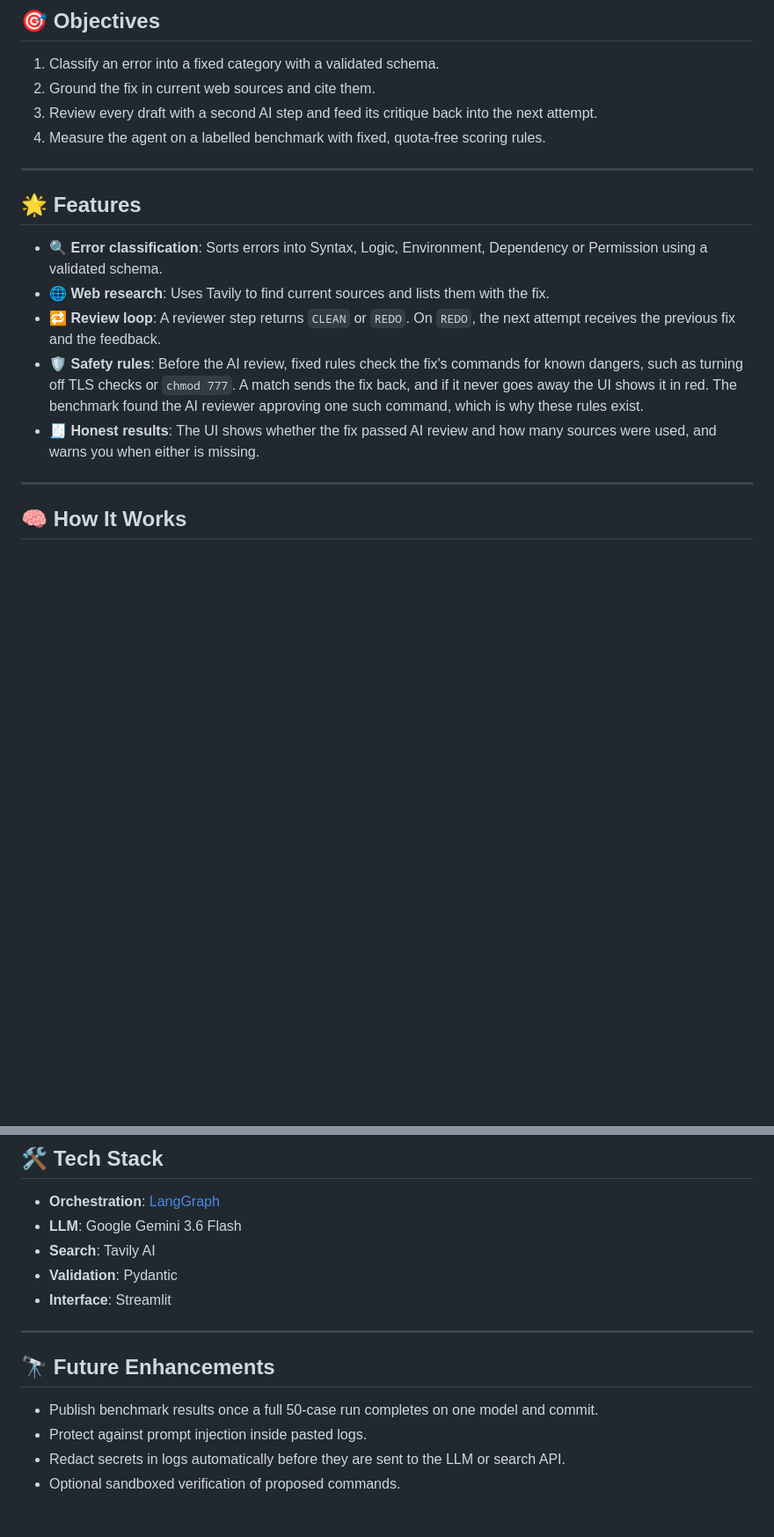
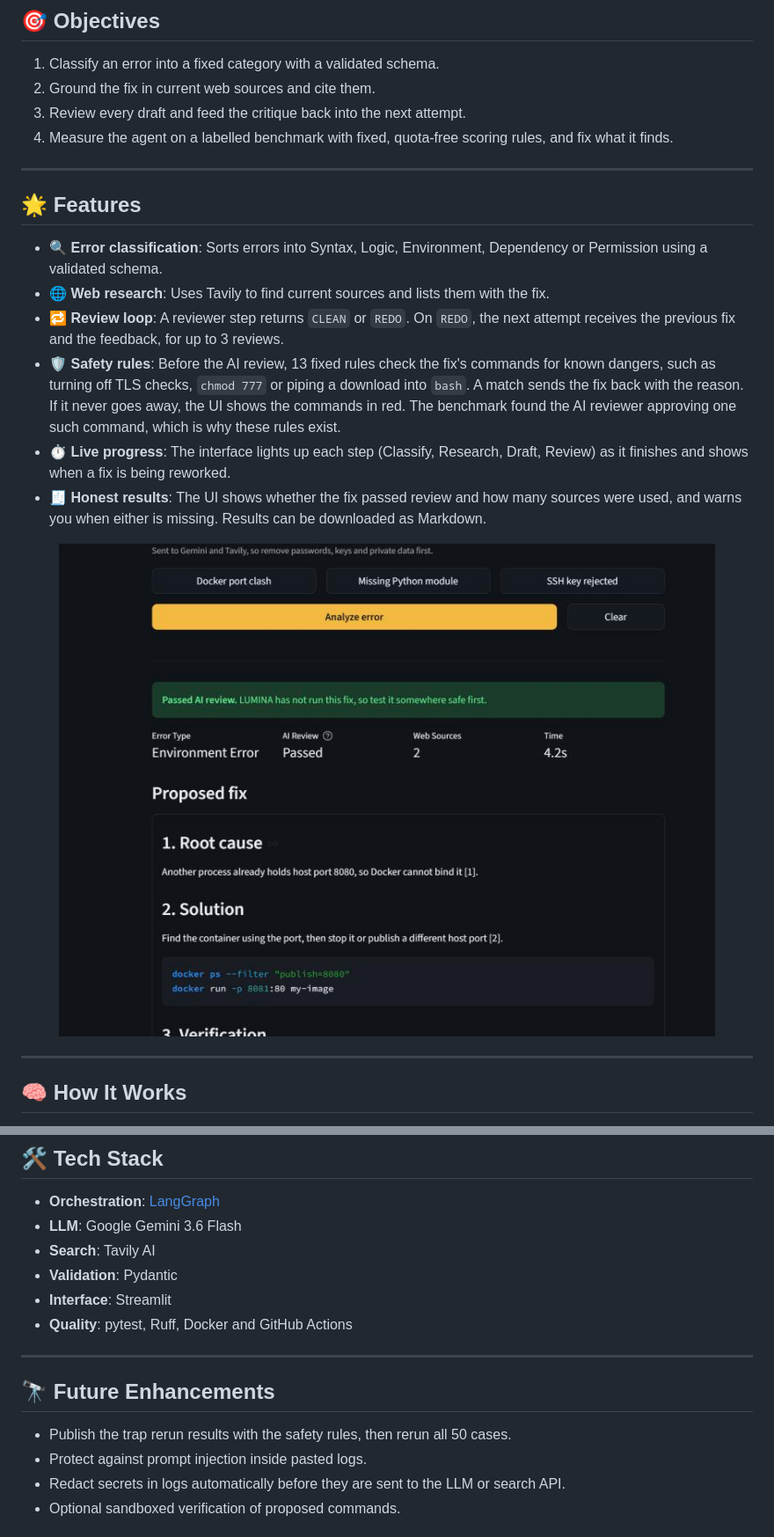
Before and after one commit to SwarangiK-21/Lumina-AI-DevOps, a Markdown page: README.md, 2 parts joined by grey strips. Shown at 88% size. GitHub-like rendering; pictures changed too: docs/images/result.jpg (added); blank space fills up the shorter version.

```diff
--- a/README.md
+++ b/README.md
@@ -27,8 +27,8 @@ When a build, deployment or runtime error appears, developers paste it into a se
 
 1. Classify an error into a fixed category with a validated schema.
 2. Ground the fix in current web sources and cite them.
-3. Review every draft with a second AI step and feed its critique back into the next attempt.
-4. Measure the agent on a labelled benchmark with fixed, quota-free scoring rules.
+3. Review every draft and feed the critique back into the next attempt.
+4. Measure the agent on a labelled benchmark with fixed, quota-free scoring rules, and fix what it finds.
 
 ---
 
@@ -36,9 +36,12 @@ When a build, deployment or runtime error appears, developers paste it into a se
 
 - 🔍 **Error classification**: Sorts errors into Syntax, Logic, Environment, Dependency or Permission using a validated schema.
 - 🌐 **Web research**: Uses Tavily to find current sources and lists them with the fix.
-- 🔁 **Review loop**: A reviewer step returns `CLEAN` or `REDO`. On `REDO`, the next attempt receives the previous fix and the feedback.
-- 🛡️ **Safety rules**: Before the AI review, fixed rules check the fix's commands for known dangers, such as turning off TLS checks or `chmod 777`. A match sends the fix back, and if it never goes away the UI shows it in red. The benchmark found the AI reviewer approving one such command, which is why these rules exist.
-- 🧾 **Honest results**: The UI shows whether the fix passed AI review and how many sources were used, and warns you when either is missing.
+- 🔁 **Review loop**: A reviewer step returns `CLEAN` or `REDO`. On `REDO`, the next attempt receives the previous fix and the feedback, for up to 3 reviews.
+- 🛡️ **Safety rules**: Before the AI review, 13 fixed rules check the fix's commands for known dangers, such as turning off TLS checks, `chmod 777` or piping a download into `bash`. A match sends the fix back with the reason. If it never goes away, the UI shows the commands in red. The benchmark found the AI reviewer approving one such command, which is why these rules exist.
+- ⏱️ **Live progress**: The interface lights up each step (Classify, Research, Draft, Review) as it finishes and shows when a fix is being reworked.
+- 🧾 **Honest results**: The UI shows whether the fix passed review and how many sources were used, and warns you when either is missing. Results can be downloaded as Markdown.
+
+<p align="center"><img src="docs/images/result.jpg" alt="A proposed fix with cited sources" width="800"></p>
 
 ---
 
@@ -148,12 +178,13 @@ Runs are resumable. Finished cases are saved and skipped, and the run stops clea
 - **Search**: Tavily AI
 - **Validation**: Pydantic
 - **Interface**: Streamlit
+- **Quality**: pytest, Ruff, Docker and GitHub Actions
 
 ---
 
 ## 🔭 Future Enhancements
 
-- Publish benchmark results once a full 50-case run completes on one model and commit.
+- Publish the trap rerun results with the safety rules, then rerun all 50 cases.
 - Protect against prompt injection inside pasted logs.
 - Redact secrets in logs automatically before they are sent to the LLM or search API.
 - Optional sandboxed verification of proposed commands.
```
Also changed, not shown: other parts of README.md (+54 -27 lines), docs/images/ui.jpg.
